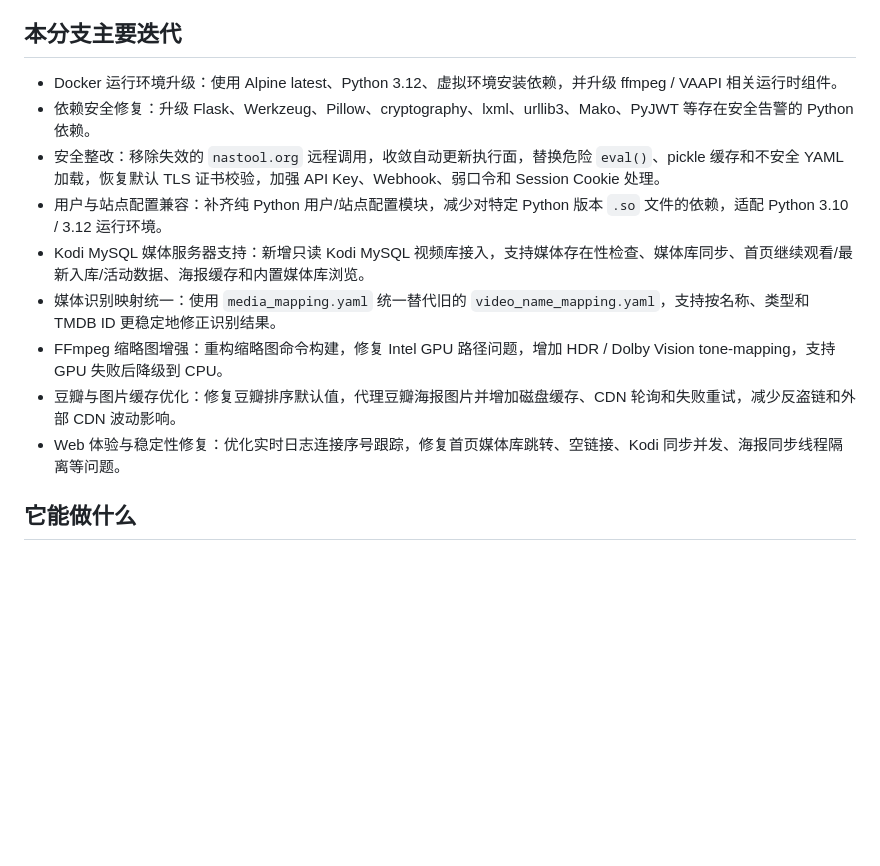
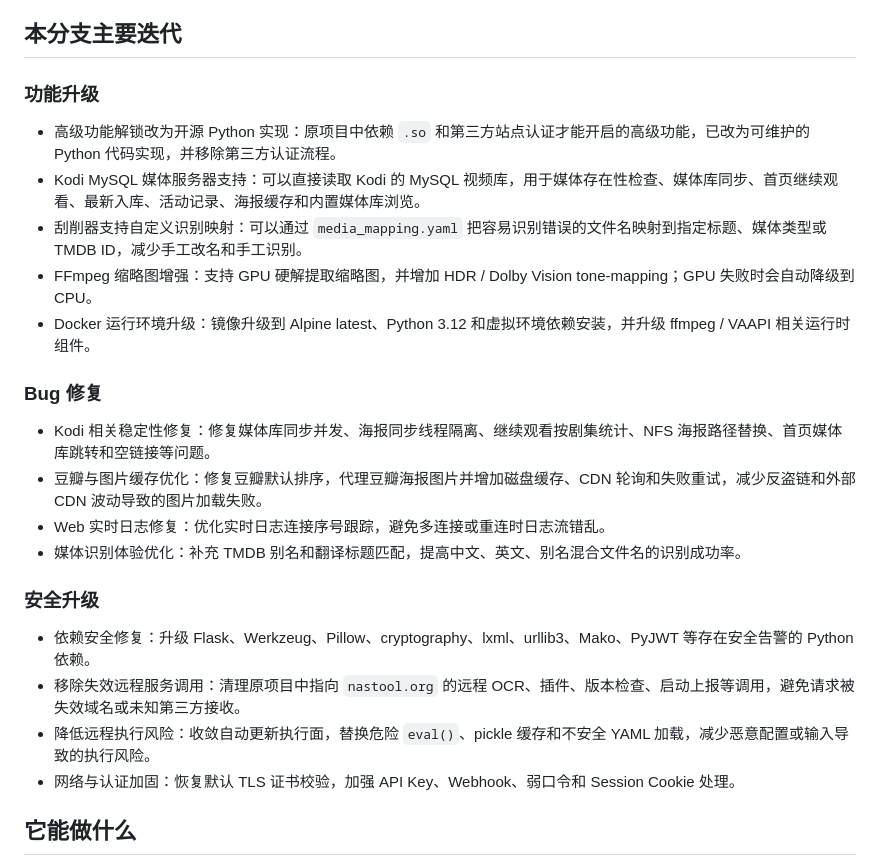
Before and after one commit to alpha-86/nas-tools, a Markdown page: README.md, the part around the change. Rendered like a GitHub page; blank space fills up the shorter version.

Commit message:
docs: refine README iteration summary

```diff
--- a/README.md
+++ b/README.md
@@ -8,15 +8,27 @@
 
 ## 本分支主要迭代
 
-- Docker 运行环境升级：使用 Alpine latest、Python 3.12、虚拟环境安装依赖，并升级 ffmpeg / VAAPI 相关运行时组件。
+### 功能升级
+
+- 高级功能解锁改为开源 Python 实现：原项目中依赖 `.so` 和第三方站点认证才能开启的高级功能，已改为可维护的 Python 代码实现，并移除第三方认证流程。
+- Kodi MySQL 媒体服务器支持：可以直接读取 Kodi 的 MySQL 视频库，用于媒体存在性检查、媒体库同步、首页继续观看、最新入库、活动记录、海报缓存和内置媒体库浏览。
+- 刮削器支持自定义识别映射：可以通过 `media_mapping.yaml` 把容易识别错误的文件名映射到指定标题、媒体类型或 TMDB ID，减少手工改名和手工识别。
+- FFmpeg 缩略图增强：支持 GPU 硬解提取缩略图，并增加 HDR / Dolby Vision tone-mapping；GPU 失败时会自动降级到 CPU。
+- Docker 运行环境升级：镜像升级到 Alpine latest、Python 3.12 和虚拟环境依赖安装，并升级 ffmpeg / VAAPI 相关运行时组件。
+
+### Bug 修复
+
+- Kodi 相关稳定性修复：修复媒体库同步并发、海报同步线程隔离、继续观看按剧集统计、NFS 海报路径替换、首页媒体库跳转和空链接等问题。
+- 豆瓣与图片缓存优化：修复豆瓣默认排序，代理豆瓣海报图片并增加磁盘缓存、CDN 轮询和失败重试，减少反盗链和外部 CDN 波动导致的图片加载失败。
+- Web 实时日志修复：优化实时日志连接序号跟踪，避免多连接或重连时日志流错乱。
+- 媒体识别体验优化：补充 TMDB 别名和翻译标题匹配，提高中文、英文、别名混合文件名的识别成功率。
+
+### 安全升级
+
 - 依赖安全修复：升级 Flask、Werkzeug、Pillow、cryptography、lxml、urllib3、Mako、PyJWT 等存在安全告警的 Python 依赖。
-- 安全整改：移除失效的 `nastool.org` 远程调用，收敛自动更新执行面，替换危险 `eval()`、pickle 缓存和不安全 YAML 加载，恢复默认 TLS 证书校验，加强 API Key、Webhook、弱口令和 Session Cookie 处理。
-- 用户与站点配置兼容：补齐纯 Python 用户/站点配置模块，减少对特定 Python 版本 `.so` 文件的依赖，适配 Python 3.10 / 3.12 运行环境。
-- Kodi MySQL 媒体服务器支持：新增只读 Kodi MySQL 视频库接入，支持媒体存在性检查、媒体库同步、首页继续观看/最新入库/活动数据、海报缓存和内置媒体库浏览。
-- 媒体识别映射统一：使用 `media_mapping.yaml` 统一替代旧的 `video_name_mapping.yaml`，支持按名称、类型和 TMDB ID 更稳定地修正识别结果。
-- FFmpeg 缩略图增强：重构缩略图命令构建，修复 Intel GPU 路径问题，增加 HDR / Dolby Vision tone-mapping，支持 GPU 失败后降级到 CPU。
-- 豆瓣与图片缓存优化：修复豆瓣排序默认值，代理豆瓣海报图片并增加磁盘缓存、CDN 轮询和失败重试，减少反盗链和外部 CDN 波动影响。
-- Web 体验与稳定性修复：优化实时日志连接序号跟踪，修复首页媒体库跳转、空链接、Kodi 同步并发、海报同步线程隔离等问题。
+- 移除失效远程服务调用：清理原项目中指向 `nastool.org` 的远程 OCR、插件、版本检查、启动上报等调用，避免请求被失效域名或未知第三方接收。
+- 降低远程执行风险：收敛自动更新执行面，替换危险 `eval()`、pickle 缓存和不安全 YAML 加载，减少恶意配置或输入导致的执行风险。
+- 网络与认证加固：恢复默认 TLS 证书校验，加强 API Key、Webhook、弱口令和 Session Cookie 处理。
 
 ## 它能做什么
 
```
